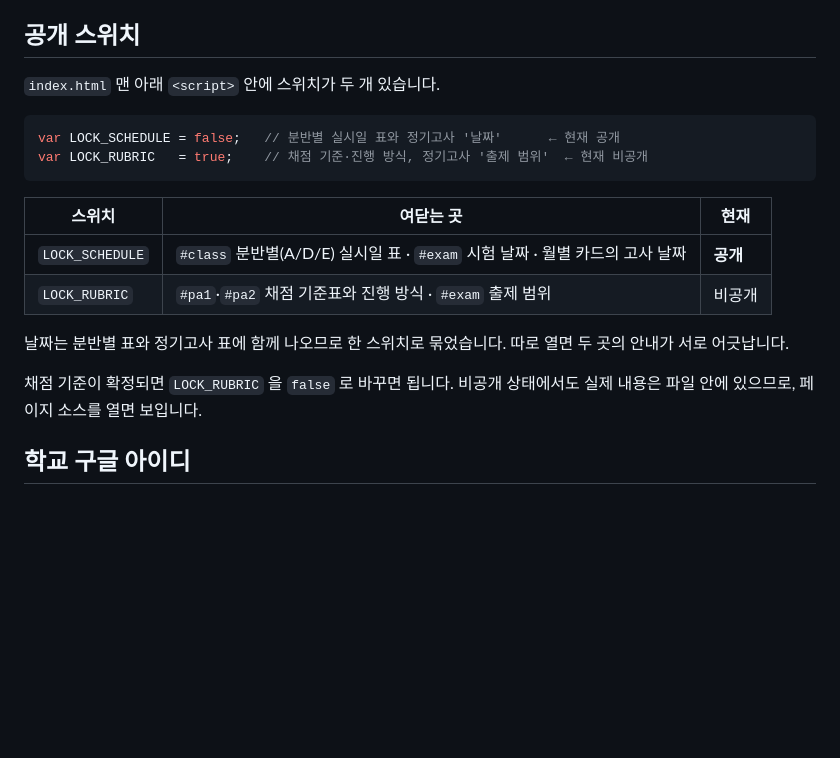
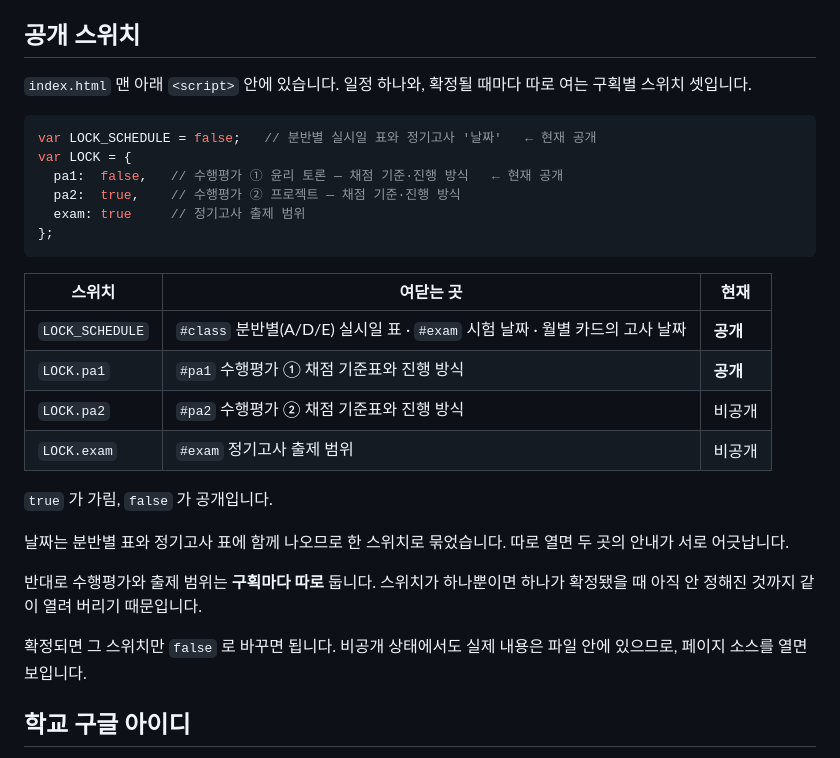
Before and after one commit to richee-pc/AI_cs, a Markdown page: README.md, the part around one of its changes. Rendered like a GitHub page; blank space fills up the shorter version.

````diff
--- a/README.md
+++ b/README.md
@@ -35,22 +35,34 @@
 
 ## 공개 스위치
 
-`index.html` 맨 아래 `<script>` 안에 스위치가 두 개 있습니다.
+`index.html` 맨 아래 `<script>` 안에 있습니다. 일정 하나와, 확정될 때마다
+따로 여는 구획별 스위치 셋입니다.
 
 ```js
-var LOCK_SCHEDULE = false;   // 분반별 실시일 표와 정기고사 '날짜'      ← 현재 공개
-var LOCK_RUBRIC   = true;    // 채점 기준·진행 방식, 정기고사 '출제 범위'  ← 현재 비공개
+var LOCK_SCHEDULE = false;   // 분반별 실시일 표와 정기고사 '날짜'   ← 현재 공개
+var LOCK = {
+  pa1:  false,   // 수행평가 ① 윤리 토론 — 채점 기준·진행 방식   ← 현재 공개
+  pa2:  true,    // 수행평가 ② 프로젝트 — 채점 기준·진행 방식
+  exam: true     // 정기고사 출제 범위
+};
 ```
 
 | 스위치 | 여닫는 곳 | 현재 |
 |---|---|---|
 | `LOCK_SCHEDULE` | `#class` 분반별(A/D/E) 실시일 표 · `#exam` 시험 날짜 · 월별 카드의 고사 날짜 | **공개** |
-| `LOCK_RUBRIC` | `#pa1`·`#pa2` 채점 기준표와 진행 방식 · `#exam` 출제 범위 | 비공개 |
+| `LOCK.pa1` | `#pa1` 수행평가 ① 채점 기준표와 진행 방식 | **공개** |
+| `LOCK.pa2` | `#pa2` 수행평가 ② 채점 기준표와 진행 방식 | 비공개 |
+| `LOCK.exam` | `#exam` 정기고사 출제 범위 | 비공개 |
+
+`true` 가 가림, `false` 가 공개입니다.
 
 날짜는 분반별 표와 정기고사 표에 함께 나오므로 한 스위치로 묶었습니다.
 따로 열면 두 곳의 안내가 서로 어긋납니다.
 
-채점 기준이 확정되면 `LOCK_RUBRIC` 을 `false` 로 바꾸면 됩니다.
+반대로 수행평가와 출제 범위는 **구획마다 따로** 둡니다. 스위치가 하나뿐이면
+하나가 확정됐을 때 아직 안 정해진 것까지 같이 열려 버리기 때문입니다.
+
+확정되면 그 스위치만 `false` 로 바꾸면 됩니다.
 비공개 상태에서도 실제 내용은 파일 안에 있으므로, 페이지 소스를 열면 보입니다.
 
 ## 학교 구글 아이디
````
Also changed, not shown: other parts of README.md (+29 -9 lines).
